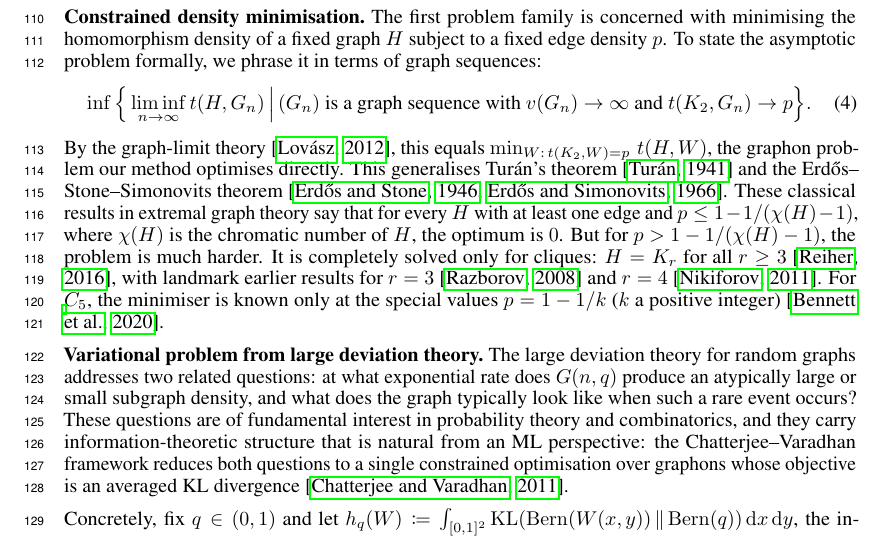
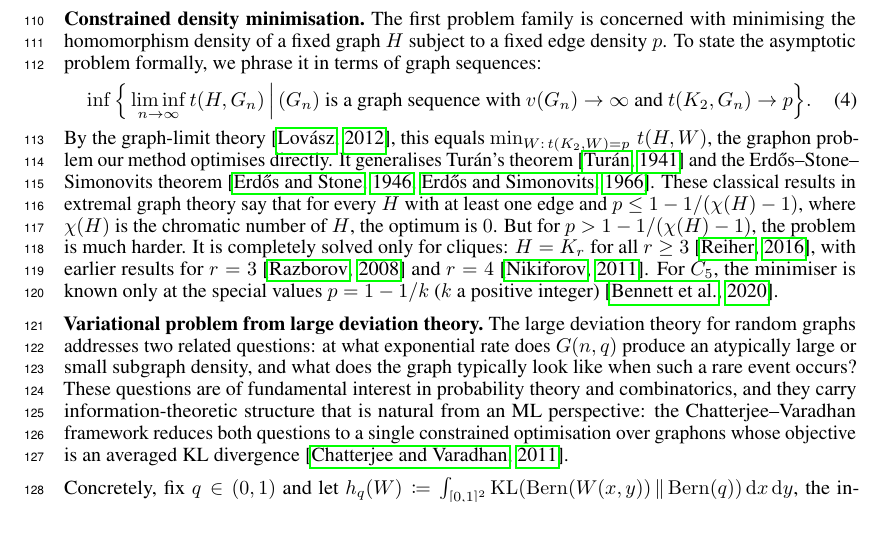
Before and after one commit to hongseok-yang/neural-combinatorics, a LaTeX paper (papers/neurips26/neurips2026.tex): part of page 3 of 31, cut so that both start at the same text. Compiled offline with pdfLaTeX.

Commit message:
minor edit. Now the paper is within the page limit

```diff
--- a/papers/neurips26/neurips2026.tex
+++ b/papers/neurips26/neurips2026.tex
@@ -176,9 +176,9 @@ The first problem family is concerned with minimising the homomorphism density o
 \inf\Big\{\liminf_{n \to \infty} t(H, G_n) \,\Big|\, \text{$(G_n)$ is a graph sequence with } v(G_n)\to\infty \text{ and } t(K_2, G_n)\to p\Big\}.
 \end{equation}
 By the graph-limit theory~\citep{lovasz2012large}, this equals $\min_{W:\,t(K_2,W)=p}\, t(H, W)$, the graphon problem our method optimises directly.
-This generalises Tur\'an's theorem~\citep{turan1941}
+It generalises Tur\'an's theorem~\citep{turan1941}
 and the Erd\H{o}s--Stone--Simonovits theorem~\citep{erdos1946on, erdos1966limit}. These classical results in extremal graph theory say
-that for every $H$ with at least one edge and $p \leq 1 - 1/(\chi(H) - 1)$, where $\chi(H)$ is the chromatic number of $H$, the optimum is $0$. But for $p > 1 - 1/(\chi(H) - 1)$, the problem is much harder. It is completely solved only for cliques: $H = K_r$ for all $r \ge 3$~\citep{reiher2016clique}, with landmark earlier results for $r = 3$~\citep{razborov2008minimal} and $r = 4$~\citep{nikiforov2011number}. For $C_5$, the minimiser is known only at the special values $p = 1 - 1/k$ ($k$ a positive integer)~\citep{bennett2020minimizing}.
+that for every $H$ with at least one edge and $p \leq 1 - 1/(\chi(H) - 1)$, where $\chi(H)$ is the chromatic number of $H$, the optimum is $0$. But for $p > 1 - 1/(\chi(H) - 1)$, the problem is much harder. It is completely solved only for cliques: $H = K_r$ for all $r \ge 3$~\citep{reiher2016clique}, with earlier results for $r = 3$~\citep{razborov2008minimal} and $r = 4$~\citep{nikiforov2011number}. For $C_5$, the minimiser is known only at the special values $p = 1 - 1/k$ ($k$ a positive integer)~\citep{bennett2020minimizing}.
 
 \noindent{\bf Variational problem from large deviation theory.}\
 The large deviation theory for random graphs addresses two related questions: at what exponential rate does $G(n,q)$ produce an atypically large or small subgraph density, and what does the graph typically look like when such a rare event occurs?
```
